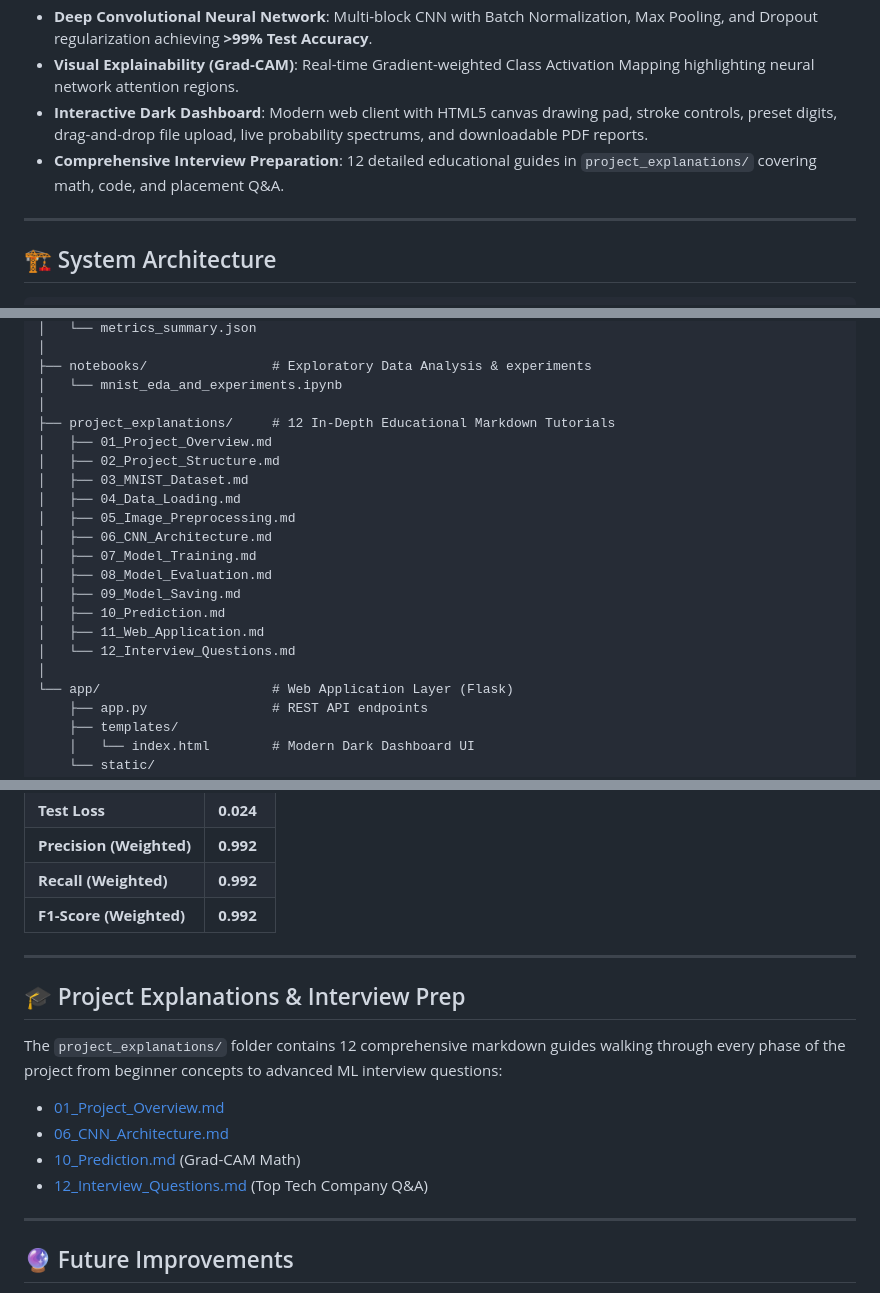
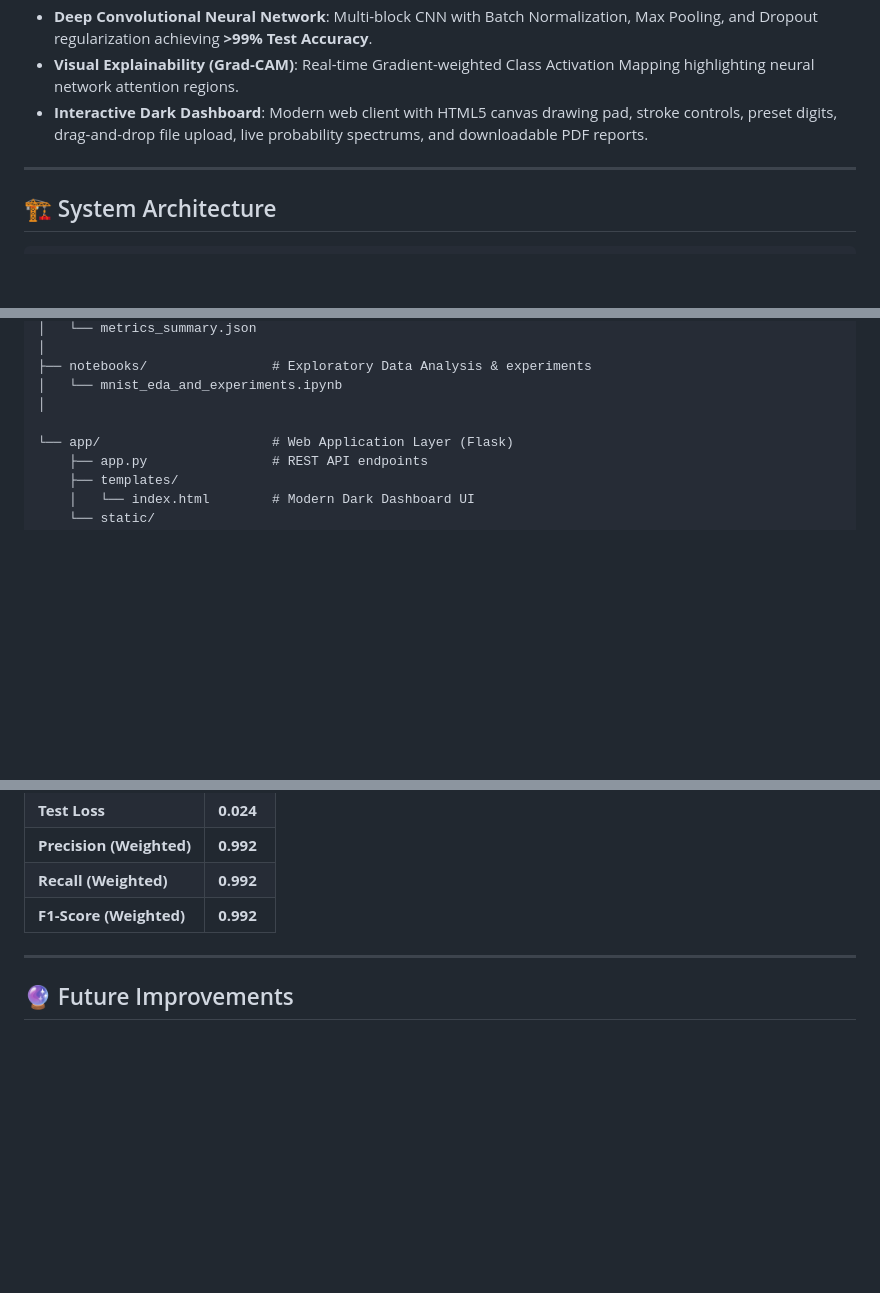
Before and after one commit to kurmasiddartha/DigitVision-AI, a Markdown page: README.md, 3 parts joined by grey strips. GitHub-like rendering; blank space fills up the shorter version.

Commit message:
docs: remove project_explanations references from README

```diff
--- a/README.md
+++ b/README.md
@@ -18,7 +18,7 @@ Designed as an industry-standard portfolio project targeting **Machine Learning
 - **Deep Convolutional Neural Network**: Multi-block CNN with Batch Normalization, Max Pooling, and Dropout regularization achieving **>99% Test Accuracy**.
 - **Visual Explainability (Grad-CAM)**: Real-time Gradient-weighted Class Activation Mapping highlighting neural network attention regions.
 - **Interactive Dark Dashboard**: Modern web client with HTML5 canvas drawing pad, stroke controls, preset digits, drag-and-drop file upload, live probability spectrums, and downloadable PDF reports.
-- **Comprehensive Interview Preparation**: 12 detailed educational guides in `project_explanations/` covering math, code, and placement Q&A.
+
 
 ---
 
@@ -82,20 +82,7 @@ MNIST-Digit-Recognition/
 ├── notebooks/                # Exploratory Data Analysis & experiments
 │   └── mnist_eda_and_experiments.ipynb
 │
-├── project_explanations/     # 12 In-Depth Educational Markdown Tutorials
-│   ├── 01_Project_Overview.md
-│   ├── 02_Project_Structure.md
-│   ├── 03_MNIST_Dataset.md
-│   ├── 04_Data_Loading.md
-│   ├── 05_Image_Preprocessing.md
-│   ├── 06_CNN_Architecture.md
-│   ├── 07_Model_Training.md
-│   ├── 08_Model_Evaluation.md
-│   ├── 09_Model_Saving.md
-│   ├── 10_Prediction.md
-│   ├── 11_Web_Application.md
-│   └── 12_Interview_Questions.md
-│
+
 └── app/                      # Web Application Layer (Flask)
     ├── app.py                # REST API endpoints
     ├── templates/
@@ -174,15 +161,7 @@ Navigate to `http://127.0.0.1:5000` in your web browser.
 
 ---
 
-## 🎓 Project Explanations & Interview Prep
 
-The `project_explanations/` folder contains 12 comprehensive markdown guides walking through every phase of the project from beginner concepts to advanced ML interview questions:
-- [01_Project_Overview.md](project_explanations/01_Project_Overview.md)
-- [06_CNN_Architecture.md](project_explanations/06_CNN_Architecture.md)
-- [10_Prediction.md](project_explanations/10_Prediction.md) (Grad-CAM Math)
-- [12_Interview_Questions.md](project_explanations/12_Interview_Questions.md) (Top Tech Company Q&A)
-
----
 
 ## 🔮 Future Improvements
 
```
